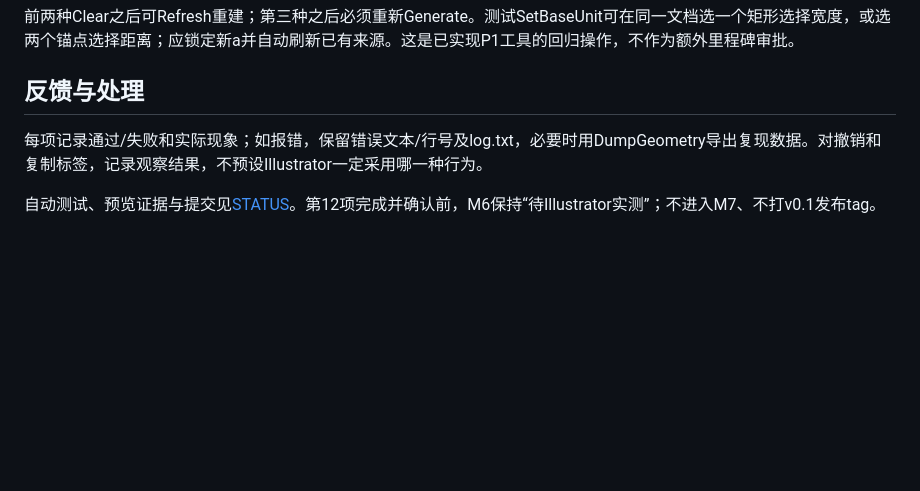
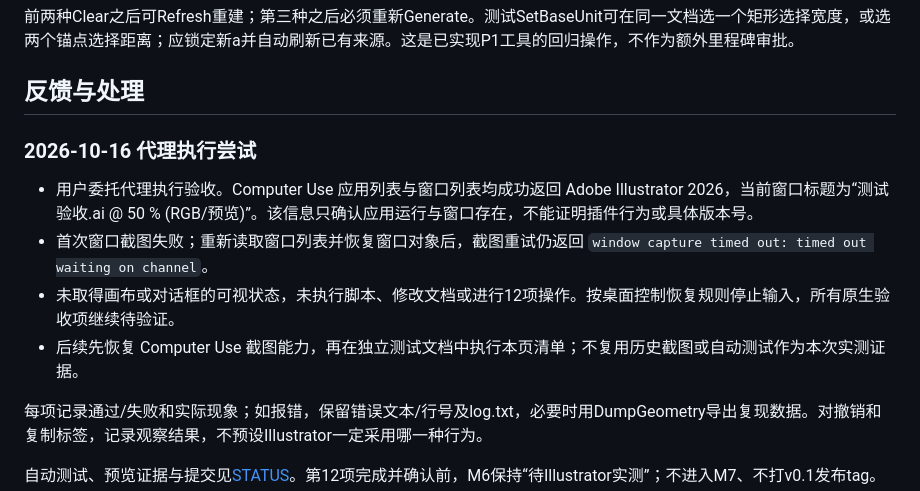
Before and after one commit to diseno1210/logo-guides-illustrator, a Markdown page: docs/acceptance/M6.md, the part around the change. Rendered like a GitHub page; blank space fills up the shorter version.

Commit message:
docs: record blocked Illustrator acceptance attempt

```diff
--- a/docs/acceptance/M6.md
+++ b/docs/acceptance/M6.md
@@ -32,6 +32,13 @@
 
 ## 反馈与处理
 
+### 2026-10-16 代理执行尝试
+
+- 用户委托代理执行验收。Computer Use 应用列表与窗口列表均成功返回 Adobe Illustrator 2026，当前窗口标题为“测试验收.ai @ 50 % (RGB/预览)”。该信息只确认应用运行与窗口存在，不能证明插件行为或具体版本号。
+- 首次窗口截图失败；重新读取窗口列表并恢复窗口对象后，截图重试仍返回 `window capture timed out: timed out waiting on channel`。
+- 未取得画布或对话框的可视状态，未执行脚本、修改文档或进行12项操作。按桌面控制恢复规则停止输入，所有原生验收项继续待验证。
+- 后续先恢复 Computer Use 截图能力，再在独立测试文档中执行本页清单；不复用历史截图或自动测试作为本次实测证据。
+
 每项记录通过/失败和实际现象；如报错，保留错误文本/行号及log.txt，必要时用DumpGeometry导出复现数据。对撤销和复制标签，记录观察结果，不预设Illustrator一定采用哪一种行为。
 
 自动测试、预览证据与提交见[STATUS](../STATUS.md)。第12项完成并确认前，M6保持“待Illustrator实测”；不进入M7、不打v0.1发布tag。
```
Also changed, not shown: docs/STATUS.md (+1 -0 lines).
